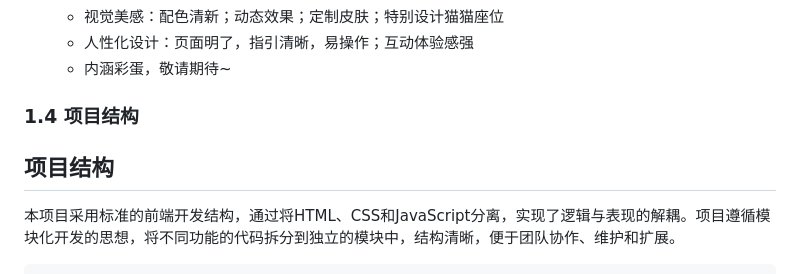
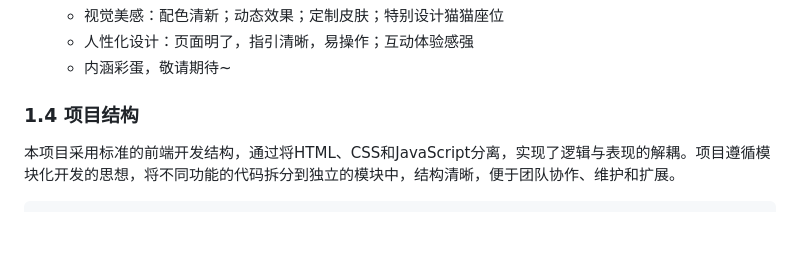
Before and after one commit to tingyunaiai9/345-movie-seat-booking, a Markdown page: readme.md, the part around the change. GitHub-like rendering; blank space fills up the shorter version.

Commit message:
<docs>(readme.md): 修改了文档中项目结构的标题层级

```diff
--- a/readme.md
+++ b/readme.md
@@ -34,8 +34,6 @@
   * 内涵彩蛋，敬请期待~
 
 ### 1.4 项目结构
-
-## 项目结构
 
 本项目采用标准的前端开发结构，通过将HTML、CSS和JavaScript分离，实现了逻辑与表现的解耦。项目遵循模块化开发的思想，将不同功能的代码拆分到独立的模块中，结构清晰，便于团队协作、维护和扩展。
 
```
